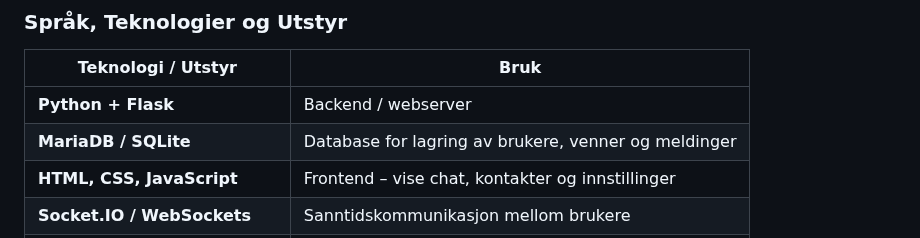
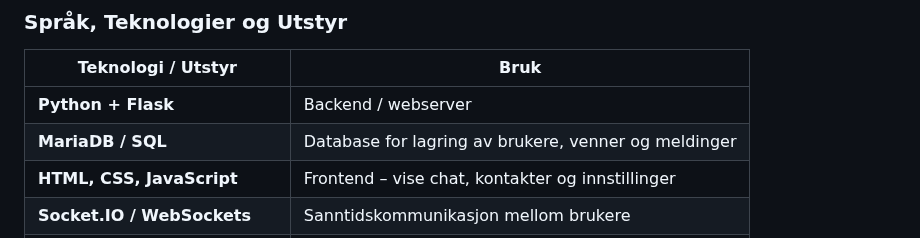
Before and after one commit to Senad1210/Prosjektoppgave-H-st, a Markdown page: README.md, the part around the change. Rendered like a GitHub page.

```diff
--- a/README.md
+++ b/README.md
@@ -36,7 +36,7 @@ En mulig MVP kan inneholde:
 | Teknologi / Utstyr               | Bruk                                                   |
 | -------------------------------- | ----------------------------------------------------- |
 | **Python + Flask**               | Backend / webserver                                   |
-| **MariaDB / SQLite**             | Database for lagring av brukere, venner og meldinger |
+| **MariaDB / SQL**             | Database for lagring av brukere, venner og meldinger |
 | **HTML, CSS, JavaScript**        | Frontend – vise chat, kontakter og innstillinger     |
 | **Socket.IO / WebSockets**       | Sanntidskommunikasjon mellom brukere                 |
 | **Git + GitHub**                 | Versjonskontroll og dokumentasjon                    |
```
